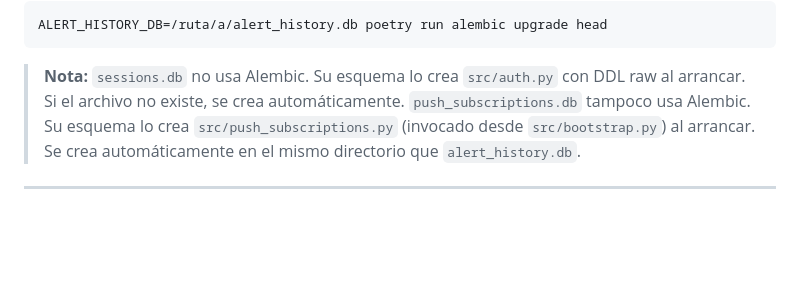
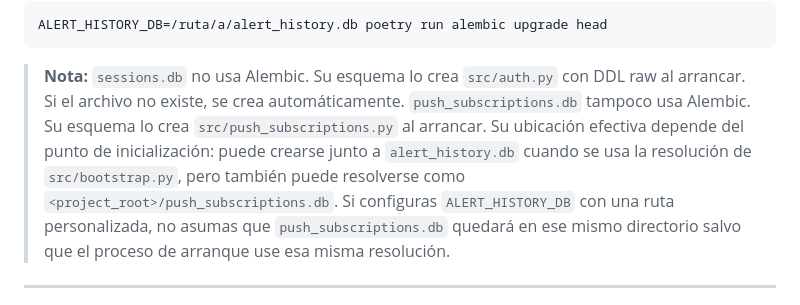
Before and after one commit to jmsantamariar/family-glucose-monitor, a Markdown page: docs/DEPLOYMENT.md, the part around the change. Drawn GitHub-style; blank space fills up the shorter version.

Commit message:
Update docs/DEPLOYMENT.md
Co-authored-by: Copilot <175728472+Copilot@users.noreply.github.com>

````diff
--- a/docs/DEPLOYMENT.md
+++ b/docs/DEPLOYMENT.md
@@ -162,7 +162,7 @@ ALERT_HISTORY_DB=/ruta/a/alert_history.db poetry run alembic upgrade head
 ```
 
 > **Nota:** `sessions.db` no usa Alembic. Su esquema lo crea `src/auth.py` con DDL raw al arrancar. Si el archivo no existe, se crea automáticamente.
-> `push_subscriptions.db` tampoco usa Alembic. Su esquema lo crea `src/push_subscriptions.py` (invocado desde `src/bootstrap.py`) al arrancar. Se crea automáticamente en el mismo directorio que `alert_history.db`.
+> `push_subscriptions.db` tampoco usa Alembic. Su esquema lo crea `src/push_subscriptions.py` al arrancar. Su ubicación efectiva depende del punto de inicialización: puede crearse junto a `alert_history.db` cuando se usa la resolución de `src/bootstrap.py`, pero también puede resolverse como `<project_root>/push_subscriptions.db`. Si configuras `ALERT_HISTORY_DB` con una ruta personalizada, no asumas que `push_subscriptions.db` quedará en ese mismo directorio salvo que el proceso de arranque use esa misma resolución.
 
 ---
 
````
